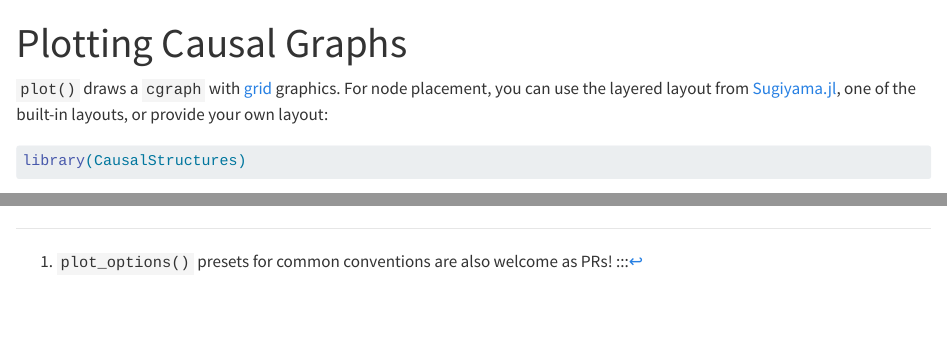
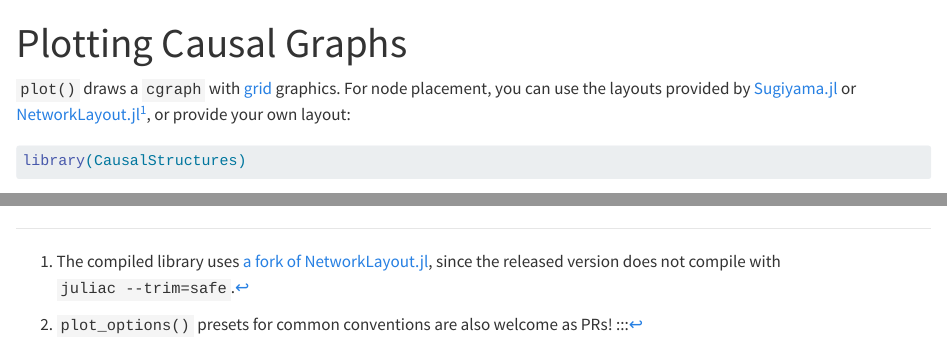
Before and after one commit to BjarkeHautop/CausalStructures, a Quarto document (vignettes/articles/plot.qmd): the page in a window 1100 px wide, from its top, and a second part further down, joined at a grey line. Rendered offline with R 4.5, knitr and Pandoc in place of Quarto, with nearby package versions; some code elsewhere in the file could not run offline.

Commit message:
Update plot vignette

````diff
--- a/vignettes/articles/plot.qmd
+++ b/vignettes/articles/plot.qmd
@@ -8,9 +8,13 @@ knitr:
 
 `plot()` draws a `cgraph` with
 [grid](https://stat.ethz.ch/R-manual/R-devel/library/grid/html/00Index.html)
-graphics. For node placement, you can use the layered layout from
-[Sugiyama.jl](https://github.com/BjarkeHautop/Sugiyama.jl), one of the built-in
-layouts, or provide your own layout:
+graphics. For node placement, you can use the layouts provided by
+[Sugiyama.jl](https://github.com/BjarkeHautop/Sugiyama.jl) or
+[NetworkLayout.jl](https://github.com/JuliaGraphs/NetworkLayout.jl)^[The
+compiled library uses [a fork of
+NetworkLayout.jl](https://github.com/BjarkeHautop/NetworkLayout.jl/tree/trim-compat),
+since the released version does not compile with `juliac --trim=safe`.], or
+provide your own layout:
 
 ```{r}
 #| label: setup
````
